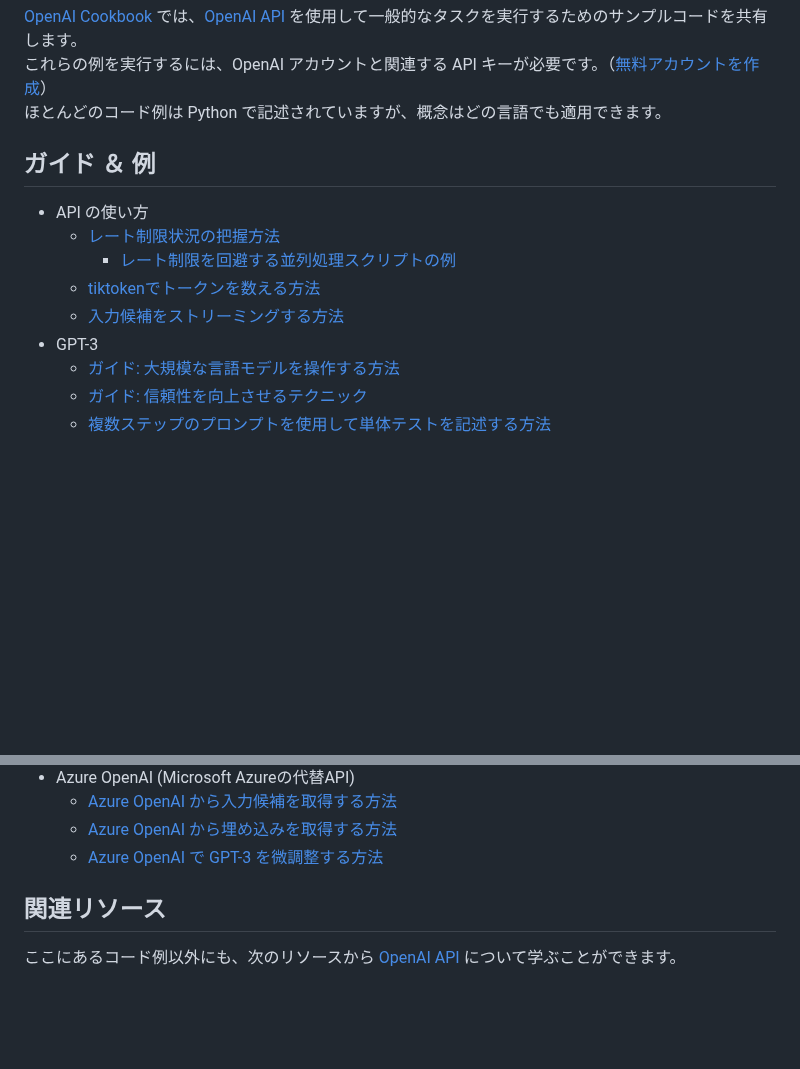
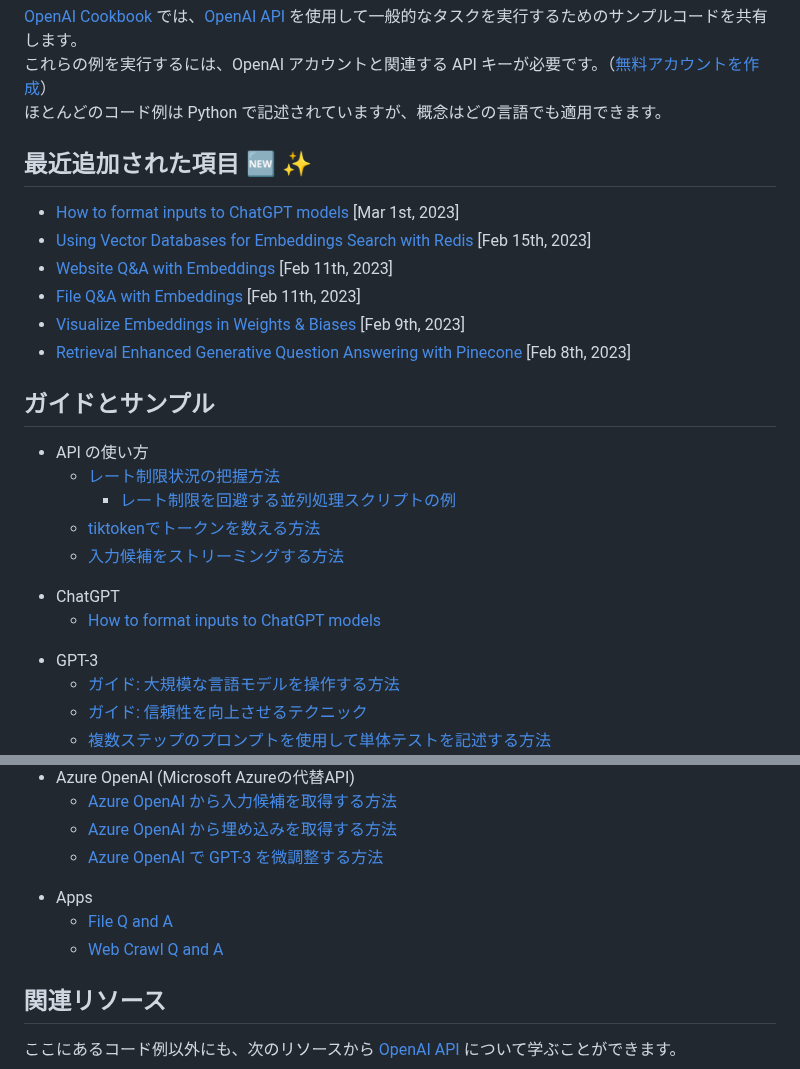
Before and after one commit to 259ayano/openai-cookbook-ja, a Markdown page: README.md, 2 parts joined by grey strips. GitHub-like rendering; blank space fills up the shorter version.

```diff
--- a/README.md
+++ b/README.md
@@ -4,13 +4,24 @@
 これらの例を実行するには、OpenAI アカウントと関連する API キーが必要です。（[無料アカウントを作成](https://beta.openai.com/signup)）
 ほとんどのコード例は Python で記述されていますが、概念はどの言語でも適用できます。
 
-## ガイド ＆ 例
+## 最近追加された項目 🆕 ✨
+
+- [How to format inputs to ChatGPT models](examples/How_to_format_inputs_to_ChatGPT_models.ipynb) [Mar 1st, 2023]
+- [Using Vector Databases for Embeddings Search with Redis](https://github.com/openai/openai-cookbook/tree/main/examples/vector_databases/redis) [Feb 15th, 2023]
+- [Website Q&A with Embeddings](https://github.com/openai/openai-cookbook/tree/main/apps/web-crawl-q-and-a) [Feb 11th, 2023]
+- [File Q&A with Embeddings](https://github.com/openai/openai-cookbook/tree/main/apps/file-q-and-a) [Feb 11th, 2023]
+- [Visualize Embeddings in Weights & Biases](https://github.com/openai/openai-cookbook/blob/main/examples/Visualizing_embeddings_in_W%26B.ipynb) [Feb 9th, 2023]
+- [Retrieval Enhanced Generative Question Answering with Pinecone](https://github.com/openai/openai-cookbook/blob/main/examples/vector_databases/pinecone/Gen_QA.ipynb) [Feb 8th, 2023]
+
+## ガイドとサンプル
 
 * API の使い方
   * [レート制限状況の把握方法](examples/How_to_handle_rate_limits.ipynb)
     * [レート制限を回避する並列処理スクリプトの例](examples/api_request_parallel_processor.py)
   * [tiktokenでトークンを数える方法](examples/How_to_count_tokens_with_tiktoken.ipynb)
   * [入力候補をストリーミングする方法](examples/How_to_stream_completions.ipynb)
+- ChatGPT
+  - [How to format inputs to ChatGPT models](examples/How_to_format_inputs_to_ChatGPT_models.ipynb)
 * GPT-3
   * [ガイド: 大規模な言語モデルを操作する方法](how_to_work_with_large_language_models.md)
   * [ガイド: 信頼性を向上させるテクニック](techniques_to_improve_reliability.md)
@@ -39,6 +50,9 @@
   * [Azure OpenAI から入力候補を取得する方法](examples/azure/completions.ipynb)
   * [Azure OpenAI から埋め込みを取得する方法](examples/azure/embeddings.ipynb)
   * [Azure OpenAI で GPT-3 を微調整する方法](examples/azure/finetuning.ipynb)
+- Apps
+  - [File Q and A](apps/file-q-and-a/)
+  - [Web Crawl Q and A](apps/web-crawl-q-and-a)
 
 ## 関連リソース
 
```
